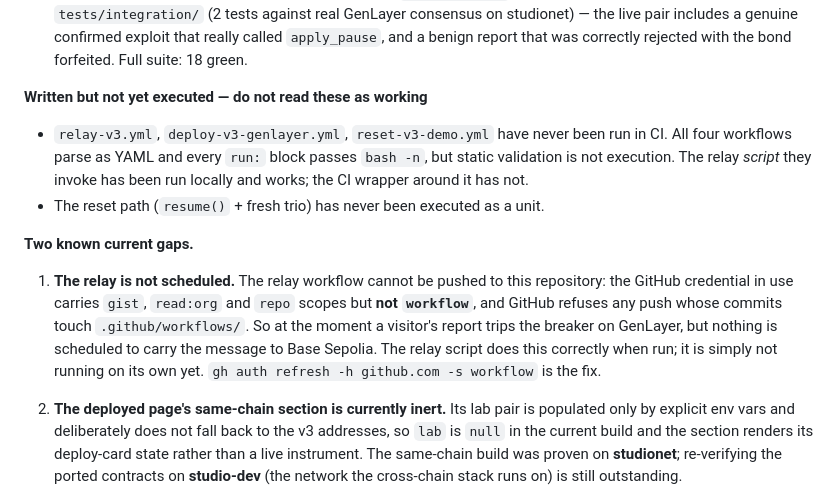
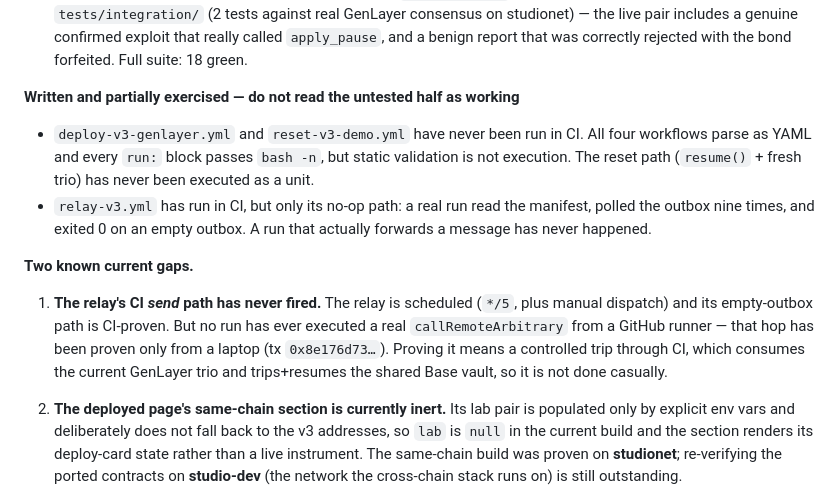
Before and after one commit to Temmygabriel/INTERLOCK, a Markdown page: README.md, the part around the change. Drawn GitHub-style.

Commit message:
docs: README §7 — relay is now scheduled and CI-proven (no-op path)
The workflow-scope gap is closed and relay-v3.yml has run in CI (empty outbox,
exit 0). What remains unproven is the CI send path, not scheduling.

Co-Authored-By: Claude Code <noreply@anthropic.com>

```diff
--- a/README.md
+++ b/README.md
@@ -230,22 +230,23 @@ This section exists because a demo that exaggerates is worse than a smaller hone
   called `apply_pause`, and a benign report that was correctly rejected with the bond
   forfeited. Full suite: 18 green.
 
-**Written but not yet executed — do not read these as working**
+**Written and partially exercised — do not read the untested half as working**
 
-- `relay-v3.yml`, `deploy-v3-genlayer.yml`, `reset-v3-demo.yml` have never been run in CI.
-  All four workflows parse as YAML and every `run:` block passes `bash -n`, but static
-  validation is not execution. The relay *script* they invoke has been run locally and
-  works; the CI wrapper around it has not.
-- The reset path (`resume()` + fresh trio) has never been executed as a unit.
+- `deploy-v3-genlayer.yml` and `reset-v3-demo.yml` have never been run in CI. All four
+  workflows parse as YAML and every `run:` block passes `bash -n`, but static validation is
+  not execution. The reset path (`resume()` + fresh trio) has never been executed as a unit.
+- `relay-v3.yml` has run in CI, but only its no-op path: a real run read the manifest,
+  polled the outbox nine times, and exited 0 on an empty outbox. A run that actually
+  forwards a message has never happened.
 
 **Two known current gaps.**
 
-1. **The relay is not scheduled.** The relay workflow cannot be pushed to this repository:
-   the GitHub credential in use carries `gist`, `read:org` and `repo` scopes but **not
-   `workflow`**, and GitHub refuses any push whose commits touch `.github/workflows/`. So at
-   the moment a visitor's report trips the breaker on GenLayer, but nothing is scheduled to
-   carry the message to Base Sepolia. The relay script does this correctly when run; it is
-   simply not running on its own yet. `gh auth refresh -h github.com -s workflow` is the fix.
+1. **The relay's CI *send* path has never fired.** The relay is scheduled (`*/5`, plus
+   manual dispatch) and its empty-outbox path is CI-proven. But no run has ever executed a
+   real `callRemoteArbitrary` from a GitHub runner — that hop has been proven only from a
+   laptop (tx `0x8e176d73…`). Proving it means a controlled trip through CI, which consumes
+   the current GenLayer trio and trips+resumes the shared Base vault, so it is not done
+   casually.
 
 2. **The deployed page's same-chain section is currently inert.** Its lab pair is populated
    only by explicit env vars and deliberately does not fall back to the v3 addresses, so
```
